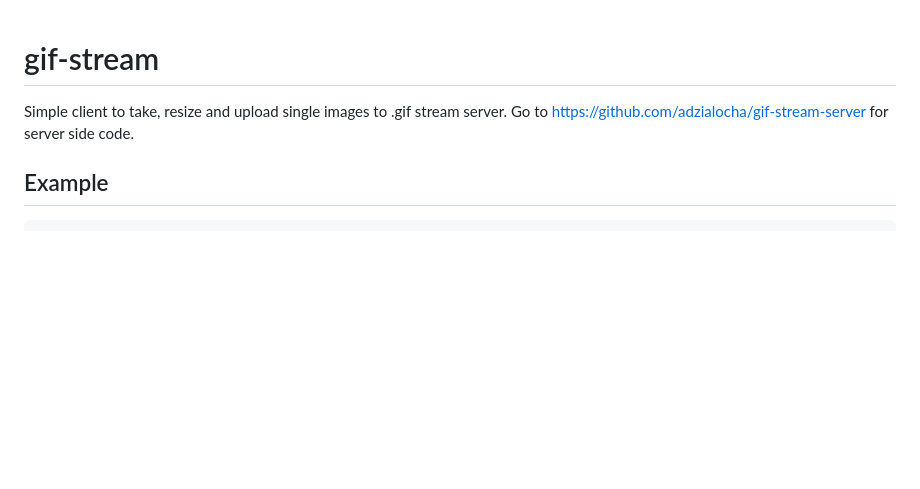
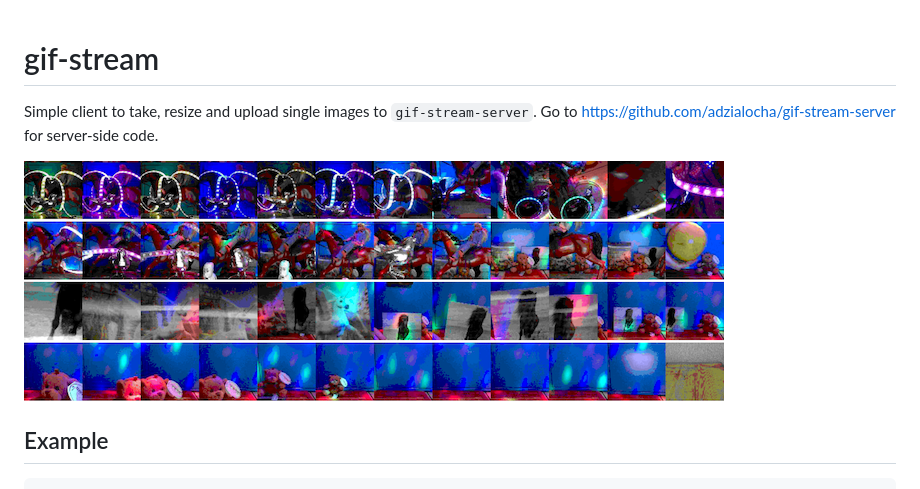
Before and after one commit to adzialocha/gif-stream, a Markdown page: README.md, the part around the change printed below. GitHub-like rendering; pictures changed too: example.png (added); blank space fills up the shorter version.

Commit message:
Update README.md, add an example image

```diff
--- a/README.md
+++ b/README.md
@@ -1,7 +1,9 @@
 gif-stream
-======
+===
 
-Simple client to take, resize and upload single images to .gif stream server. Go to https://github.com/adzialocha/gif-stream-server for server side code.
+Simple client to take, resize and upload single images to `gif-stream-server`. Go to https://github.com/adzialocha/gif-stream-server for server-side code.
+
+![A gif-stream example](https://raw.githubusercontent.com/adzialocha/gif-stream/master/example.png)
 
 ## Example
 
```
Also changed, not shown: other parts of README.md (+2 -1 lines).
